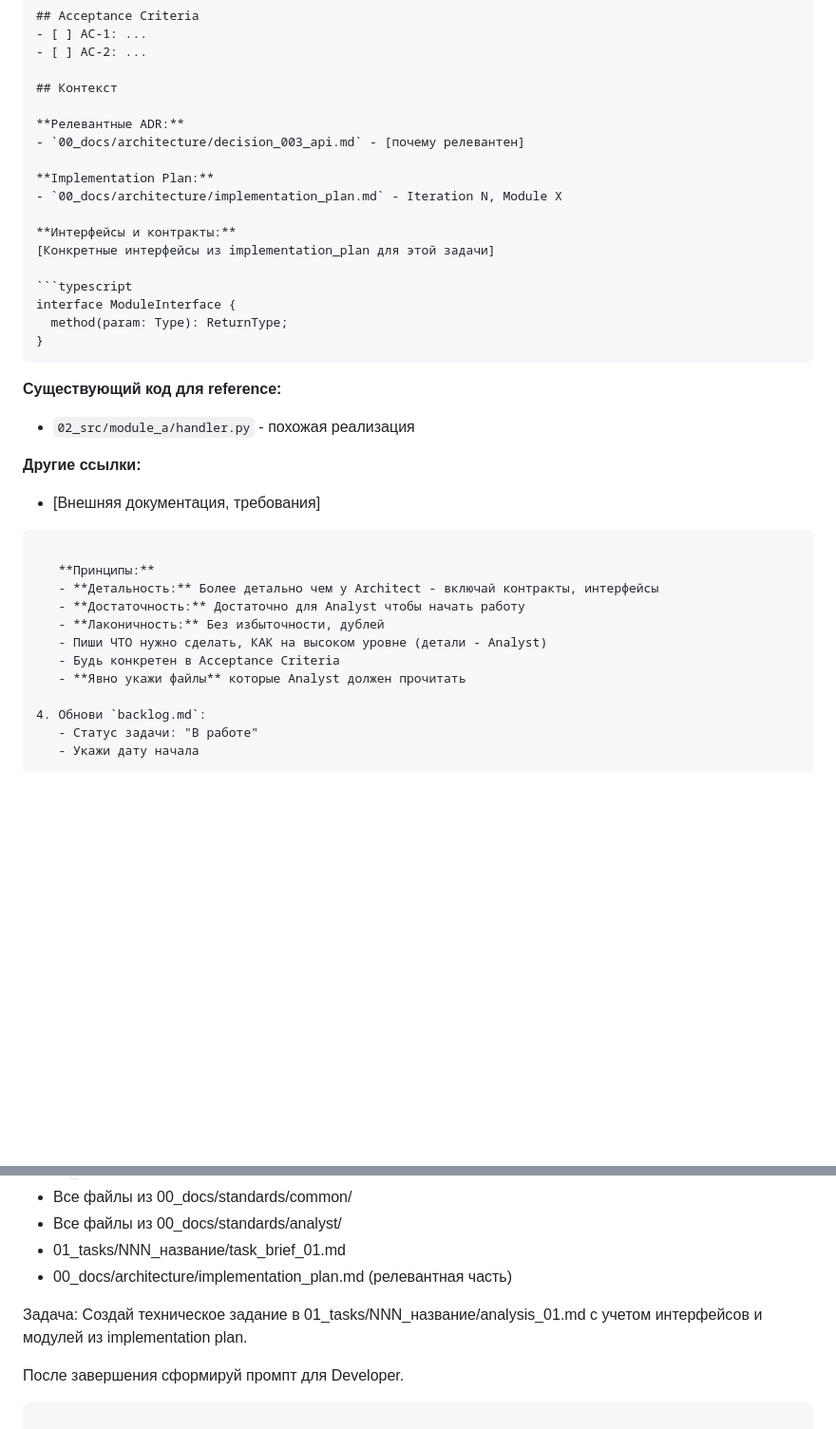
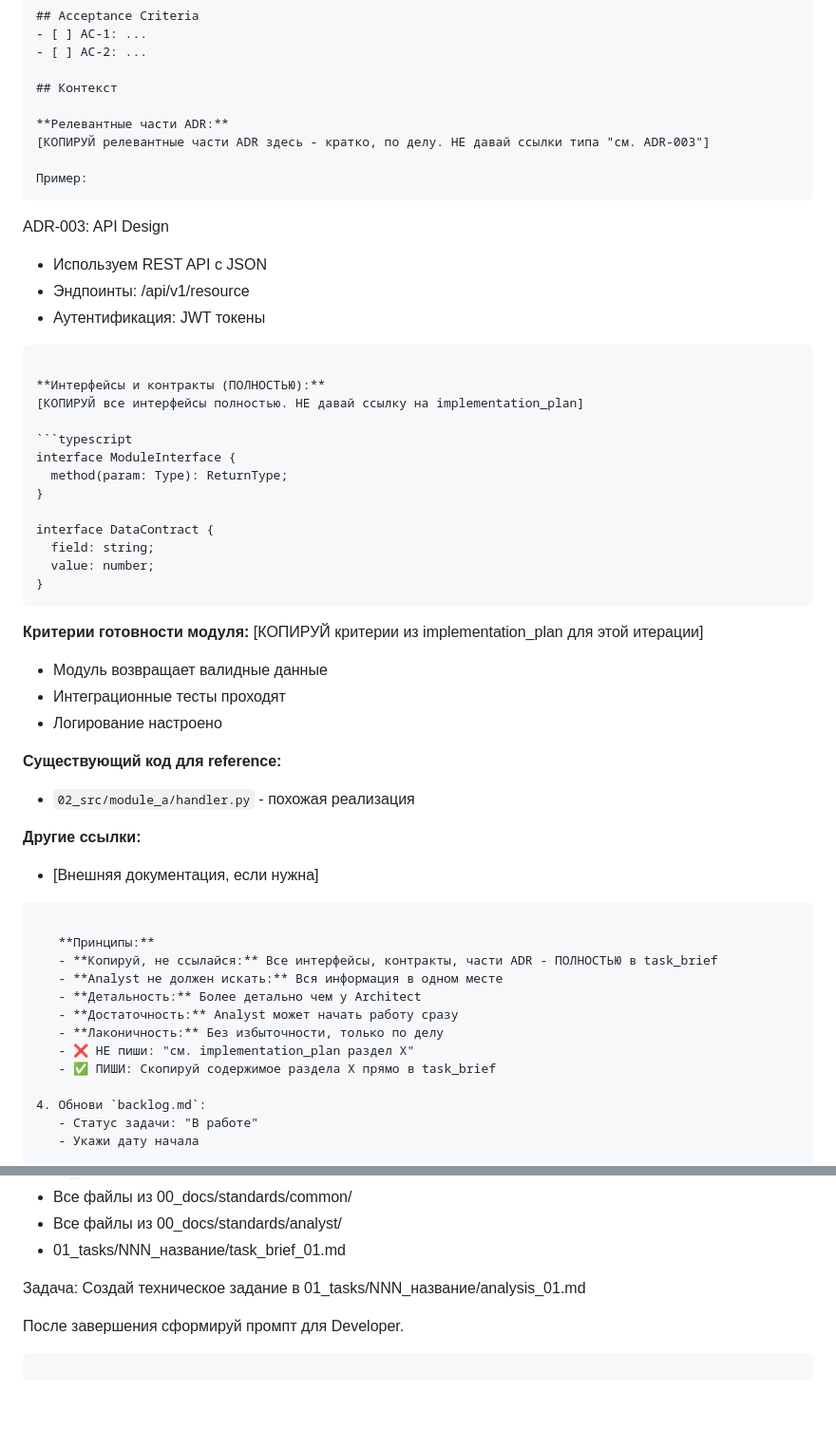
Before and after one commit to Dieugene/ai-agent-backed-project-template, a Markdown page: .agents/tech-lead.md, 2 parts joined by grey strips. Shown at 95% size. Rendered like a GitHub page; blank space fills up the shorter version.

Commit message:
Tech Lead: copy interfaces and ADR excerpts into task_brief, remove references for Analyst to search

````diff
--- a/.agents/tech-lead.md
+++ b/.agents/tech-lead.md
@@ -185,35 +185,52 @@ Architect передает:
 
 ## Контекст
 
-**Релевантные ADR:**
-- `00_docs/architecture/decision_003_api.md` - [почему релевантен]
+**Релевантные части ADR:**
+[КОПИРУЙ релевантные части ADR здесь - кратко, по делу. НЕ давай ссылки типа "см. ADR-003"]
 
-**Implementation Plan:**
-- `00_docs/architecture/implementation_plan.md` - Iteration N, Module X
+Пример:
+```
+ADR-003: API Design
+- Используем REST API с JSON
+- Эндпоинты: /api/v1/resource
+- Аутентификация: JWT токены
+```
 
-**Интерфейсы и контракты:**
-[Конкретные интерфейсы из implementation_plan для этой задачи]
+**Интерфейсы и контракты (ПОЛНОСТЬЮ):**
+[КОПИРУЙ все интерфейсы полностью. НЕ давай ссылку на implementation_plan]
 
 ```typescript
 interface ModuleInterface {
   method(param: Type): ReturnType;
 }
+
+interface DataContract {
+  field: string;
+  value: number;
+}
 ```
+
+**Критерии готовности модуля:**
+[КОПИРУЙ критерии из implementation_plan для этой итерации]
+- Модуль возвращает валидные данные
+- Интеграционные тесты проходят
+- Логирование настроено
 
 **Существующий код для reference:**
 - `02_src/module_a/handler.py` - похожая реализация
 
 **Другие ссылки:**
-- [Внешняя документация, требования]
+- [Внешняя документация, если нужна]
 ```
 
    **Принципы:**
-   - **Детальность:** Более детально чем у Architect - включай контракты, интерфейсы
-   - **Достаточность:** Достаточно для Analyst чтобы начать работу
-   - **Лаконичность:** Без избыточности, дублей
-   - Пиши ЧТО нужно сделать, КАК на высоком уровне (детали - Analyst)
-   - Будь конкретен в Acceptance Criteria
-   - **Явно укажи файлы** которые Analyst должен прочитать
+   - **Копируй, не ссылайся:** Все интерфейсы, контракты, части ADR - ПОЛНОСТЬЮ в task_brief
+   - **Analyst не должен искать:** Вся информация в одном месте
+   - **Детальность:** Более детально чем у Architect
+   - **Достаточность:** Analyst может начать работу сразу
+   - **Лаконичность:** Без избыточности, только по делу
+   - ❌ НЕ пиши: "см. implementation_plan раздел X"
+   - ✅ ПИШИ: Скопируй содержимое раздела X прямо в task_brief
 
 4. Обнови `backlog.md`:
    - Статус задачи: "В работе"
@@ -231,10 +248,8 @@ interface ModuleInterface {
 - Все файлы из 00_docs/standards/common/
 - Все файлы из 00_docs/standards/analyst/
 - 01_tasks/NNN_название/task_brief_01.md
-- 00_docs/architecture/implementation_plan.md (релевантная часть)
 
 Задача: Создай техническое задание в 01_tasks/NNN_название/analysis_01.md
-с учетом интерфейсов и модулей из implementation plan.
 
 После завершения сформируй промпт для Developer.
 ```
````
